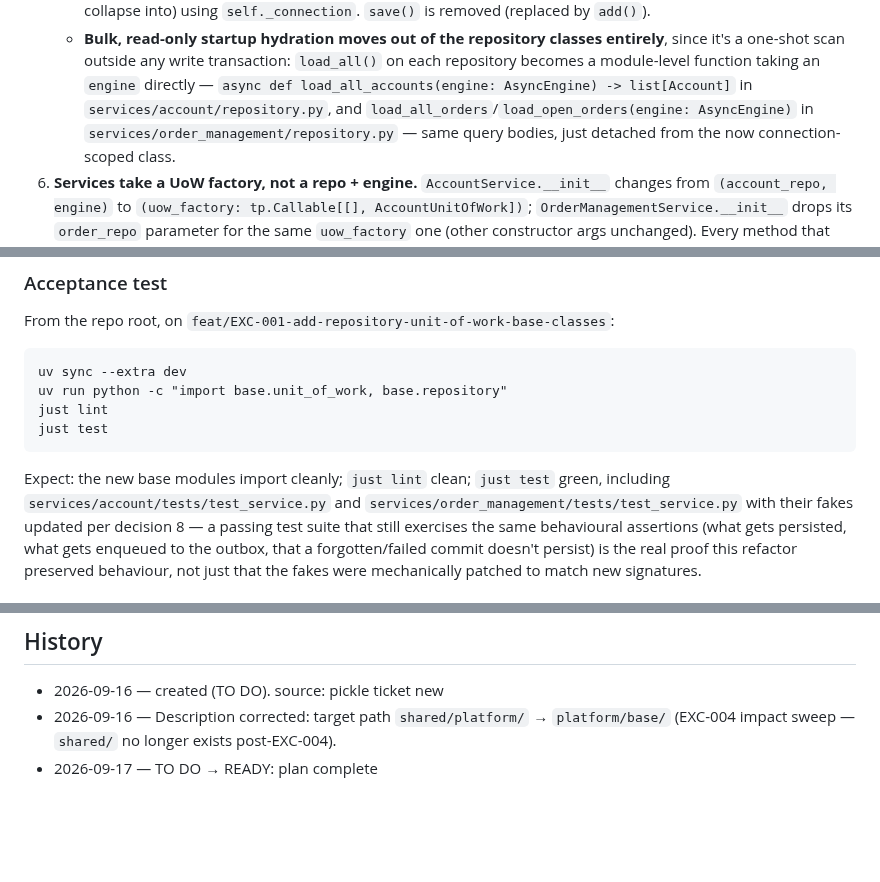
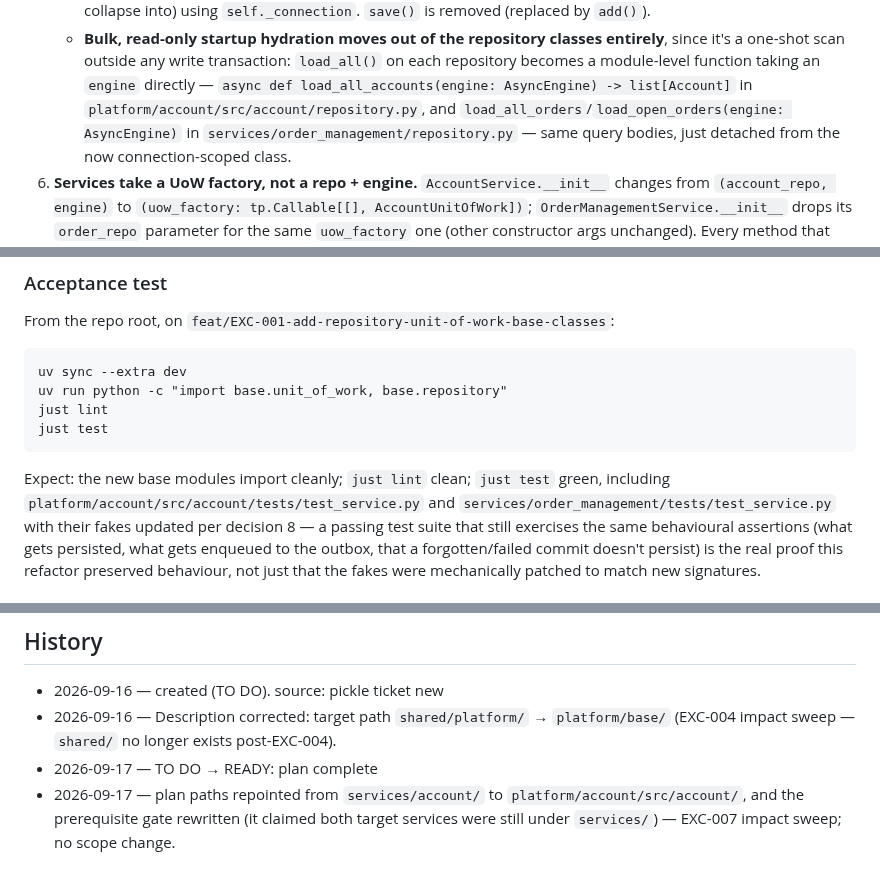
Before and after one commit to codcod/stock-exchange, a Markdown page: tickets/2-ready/EXC-001-add-repository-unit-of-work-base-classes-and-migrate-account-matching-engine.md, 3 parts joined by grey strips. GitHub-like rendering; blank space fills up the shorter version.

````diff
--- a/tickets/2-ready/EXC-001-add-repository-unit-of-work-base-classes-and-migrate-account-matching-engine.md
+++ b/tickets/2-ready/EXC-001-add-repository-unit-of-work-base-classes-and-migrate-account-matching-engine.md
@@ -109,7 +109,7 @@ needed is updating this plan's paths from `services/<name>/` to
      it's a one-shot scan outside any write transaction: `load_all()` on each repository becomes
      a module-level function taking an `engine` directly —
      `async def load_all_accounts(engine: AsyncEngine) -> list[Account]` in
-     `services/account/repository.py`, and `load_all_orders`/`load_open_orders(engine:
+     `platform/account/src/account/repository.py`, and `load_all_orders`/`load_open_orders(engine:
      AsyncEngine)` in `services/order_management/repository.py` — same query bodies, just
      detached from the now connection-scoped class.
 6. **Services take a UoW factory, not a repo + engine.** `AccountService.__init__` changes from
@@ -204,7 +204,7 @@ just lint
 just test
 ```
 Expect: the new base modules import cleanly; `just lint` clean; `just test` green, including
-`services/account/tests/test_service.py` and `services/order_management/tests/test_service.py`
+`platform/account/src/account/tests/test_service.py` and `services/order_management/tests/test_service.py`
 with their fakes updated per decision 8 — a passing test suite that still exercises the same
 behavioural assertions (what gets persisted, what gets enqueued to the outbox, that a
 forgotten/failed commit doesn't persist) is the real proof this refactor preserved behaviour,
@@ -250,3 +250,6 @@ not just that the fakes were mechanically patched to match new signatures.
 - 2026-09-16 — Description corrected: target path `shared/platform/` → `platform/base/`
   (EXC-004 impact sweep — `shared/` no longer exists post-EXC-004).
 - 2026-09-17 — TO DO → READY: plan complete
+- 2026-09-17 — plan paths repointed from `services/account/` to `platform/account/src/account/`,
+  and the prerequisite gate rewritten (it claimed both target services were still under
+  `services/`) — EXC-007 impact sweep; no scope change.
````
Also changed, not shown: other parts of tickets/2-ready/EXC-001-add-repository-unit-of-work-base-classes-and-migrate-account-matching-engine.md (+15 -15 lines), tickets/2-ready/EXC-002-add-static-type-checking-ty-to-lint-pipeline-and-ci.md (+8 -5 lines).
